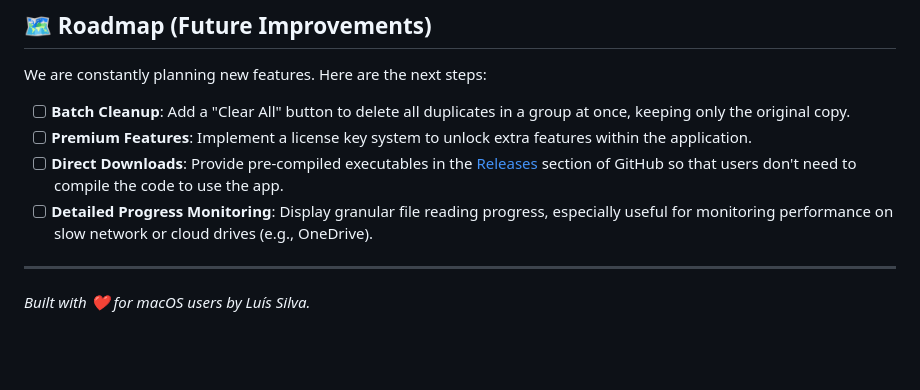
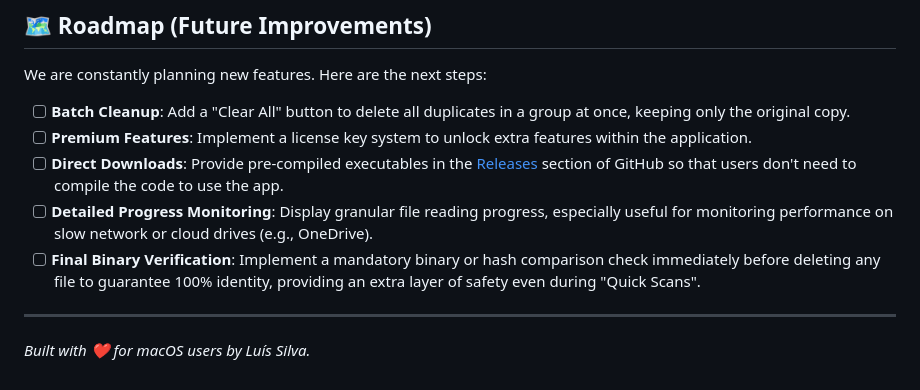
Before and after one commit to luisdanielsilva/FileLister, a Markdown page: README.md, the part around the change. GitHub-like rendering; blank space fills up the shorter version.

Commit message:
docs: add binary verification safety check to roadmap

```diff
--- a/README.md
+++ b/README.md
@@ -63,6 +63,7 @@ We are constantly planning new features. Here are the next steps:
 *   [ ] **Premium Features**: Implement a license key system to unlock extra features within the application.
 *   [ ] **Direct Downloads**: Provide pre-compiled executables in the [Releases](https://github.com/luisdanielsilva/FileLister/releases) section of GitHub so that users don't need to compile the code to use the app.
 *   [ ] **Detailed Progress Monitoring**: Display granular file reading progress, especially useful for monitoring performance on slow network or cloud drives (e.g., OneDrive).
+*   [ ] **Final Binary Verification**: Implement a mandatory binary or hash comparison check immediately before deleting any file to guarantee 100% identity, providing an extra layer of safety even during "Quick Scans".
 
 ---
 
```
